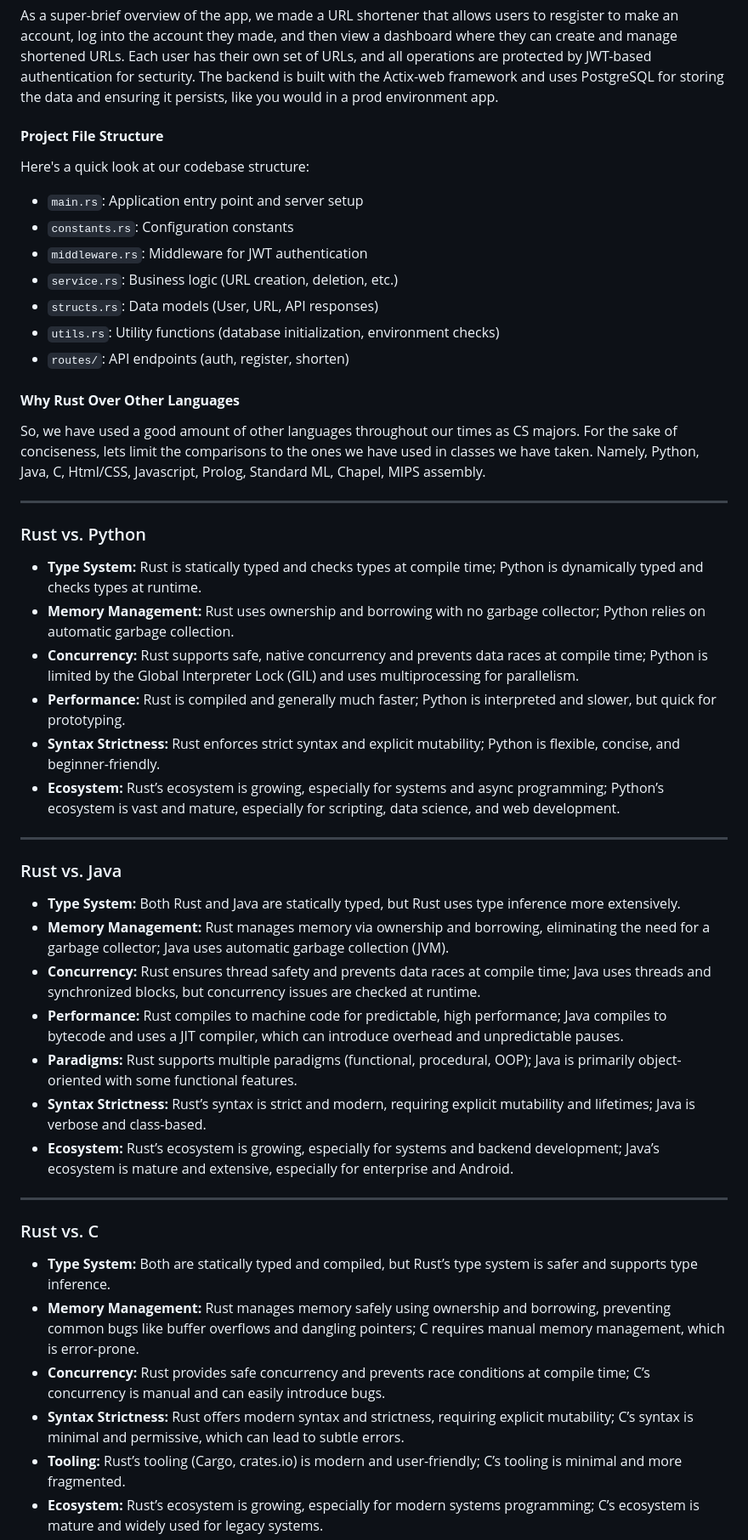
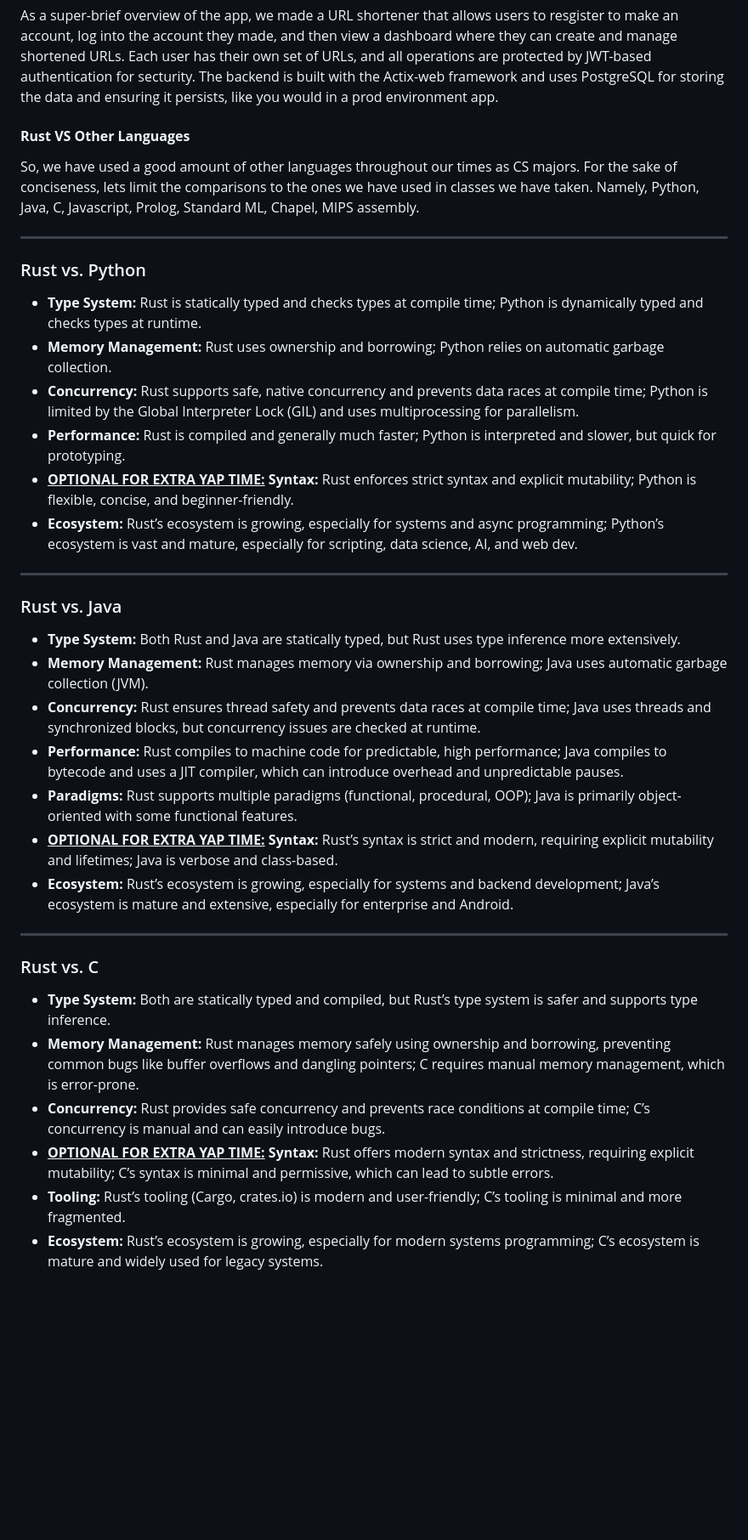
Before and after one commit to jwmarb/nurl, a Markdown page: script.md, the part around one of its changes. Shown at 85% size. Drawn GitHub-style; blank space fills up the shorter version.

```diff
--- a/script.md
+++ b/script.md
@@ -13,39 +13,28 @@ Firstly, we chose rust since all of us were interested in writing something in r
 As a super-brief overview of the app, we made a URL shortener that allows users to resgister to make an account,
 log into the account they made, and then view a dashboard where they can create and manage shortened URLs. Each user has their own set of URLs, and all operations are protected by JWT-based authentication for secturity. The backend is built with the Actix-web framework and uses PostgreSQL for storing the data and ensuring it persists, like you would in a prod environment app.
 
-#### **Project File Structure**
-Here's a quick look at our codebase structure:
-
-- `main.rs`: Application entry point and server setup
-- `constants.rs`: Configuration constants
-- `middleware.rs`: Middleware for JWT authentication
-- `service.rs`: Business logic (URL creation, deletion, etc.)
-- `structs.rs`: Data models (User, URL, API responses)
-- `utils.rs`: Utility functions (database initialization, environment checks)
-- `routes/`: API endpoints (auth, register, shorten)
-
-#### **Why Rust Over Other Languages**
-So, we have used a good amount of other languages throughout our times as CS majors. For the sake of conciseness, lets limit the comparisons to the ones we have used in classes we have taken. Namely, Python, Java, C, Html/CSS, Javascript, Prolog, Standard ML, Chapel, MIPS assembly.
+#### **Rust VS Other Languages**
+So, we have used a good amount of other languages throughout our times as CS majors. For the sake of conciseness, lets limit the comparisons to the ones we have used in classes we have taken. Namely, Python, Java, C, Javascript, Prolog, Standard ML, Chapel, MIPS assembly.
 
 ---
 
 ### Rust vs. Python
 - **Type System:** Rust is statically typed and checks types at compile time; Python is dynamically typed and checks types at runtime.
-- **Memory Management:** Rust uses ownership and borrowing with no garbage collector; Python relies on automatic garbage collection.
+- **Memory Management:** Rust uses ownership and borrowing; Python relies on automatic garbage collection.
 - **Concurrency:** Rust supports safe, native concurrency and prevents data races at compile time; Python is limited by the Global Interpreter Lock (GIL) and uses multiprocessing for parallelism.
 - **Performance:** Rust is compiled and generally much faster; Python is interpreted and slower, but quick for prototyping.
-- **Syntax Strictness:** Rust enforces strict syntax and explicit mutability; Python is flexible, concise, and beginner-friendly.
-- **Ecosystem:** Rust’s ecosystem is growing, especially for systems and async programming; Python’s ecosystem is vast and mature, especially for scripting, data science, and web development.
+- **<u>OPTIONAL FOR EXTRA YAP TIME:</u> Syntax:** Rust enforces strict syntax and explicit mutability; Python is flexible, concise, and beginner-friendly.
+- **Ecosystem:** Rust’s ecosystem is growing, especially for systems and async programming; Python’s ecosystem is vast and mature, especially for scripting, data science, AI, and web dev.
 
 ---
 
 ### Rust vs. Java
 - **Type System:** Both Rust and Java are statically typed, but Rust uses type inference more extensively.
-- **Memory Management:** Rust manages memory via ownership and borrowing, eliminating the need for a garbage collector; Java uses automatic garbage collection (JVM).
+- **Memory Management:** Rust manages memory via ownership and borrowing; Java uses automatic garbage collection (JVM).
 - **Concurrency:** Rust ensures thread safety and prevents data races at compile time; Java uses threads and synchronized blocks, but concurrency issues are checked at runtime.
 - **Performance:** Rust compiles to machine code for predictable, high performance; Java compiles to bytecode and uses a JIT compiler, which can introduce overhead and unpredictable pauses.
 - **Paradigms:** Rust supports multiple paradigms (functional, procedural, OOP); Java is primarily object-oriented with some functional features.
-- **Syntax Strictness:** Rust’s syntax is strict and modern, requiring explicit mutability and lifetimes; Java is verbose and class-based.
+- **<u>OPTIONAL FOR EXTRA YAP TIME:</u> Syntax:** Rust’s syntax is strict and modern, requiring explicit mutability and lifetimes; Java is verbose and class-based.
 - **Ecosystem:** Rust’s ecosystem is growing, especially for systems and backend development; Java’s ecosystem is mature and extensive, especially for enterprise and Android.
 
 ---
@@ -54,6 +43,6 @@ So, we have used a good amount of other languages throughout our times as CS maj
 - **Type System:** Both are statically typed and compiled, but Rust’s type system is safer and supports type inference.
 - **Memory Management:** Rust manages memory safely using ownership and borrowing, preventing common bugs like buffer overflows and dangling pointers; C requires manual memory management, which is error-prone.
 - **Concurrency:** Rust provides safe concurrency and prevents race conditions at compile time; C’s concurrency is manual and can easily introduce bugs.
-- **Syntax Strictness:** Rust offers modern syntax and strictness, requiring explicit mutability; C’s syntax is minimal and permissive, which can lead to subtle errors.
+- **<u>OPTIONAL FOR EXTRA YAP TIME:</u> Syntax:** Rust offers modern syntax and strictness, requiring explicit mutability; C’s syntax is minimal and permissive, which can lead to subtle errors.
 - **Tooling:** Rust’s tooling (Cargo, crates.io) is modern and user-friendly; C’s tooling is minimal and more fragmented.
 - **Ecosystem:** Rust’s ecosystem is growing, especially for modern systems programming; C’s ecosystem is mature and widely used for legacy systems.
```
Also changed, not shown: other parts of script.md (+26 -31 lines).
